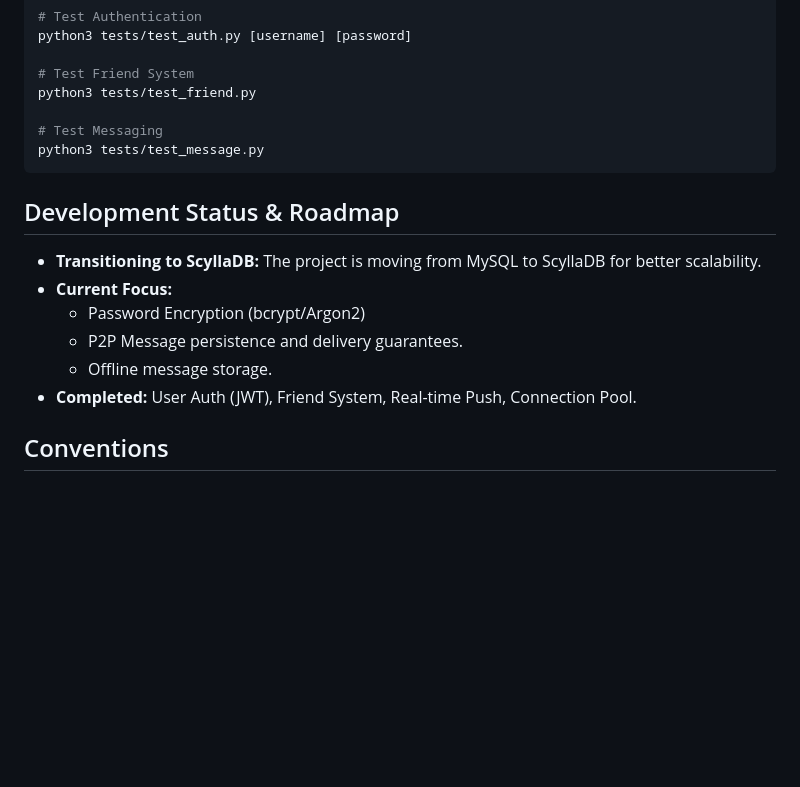
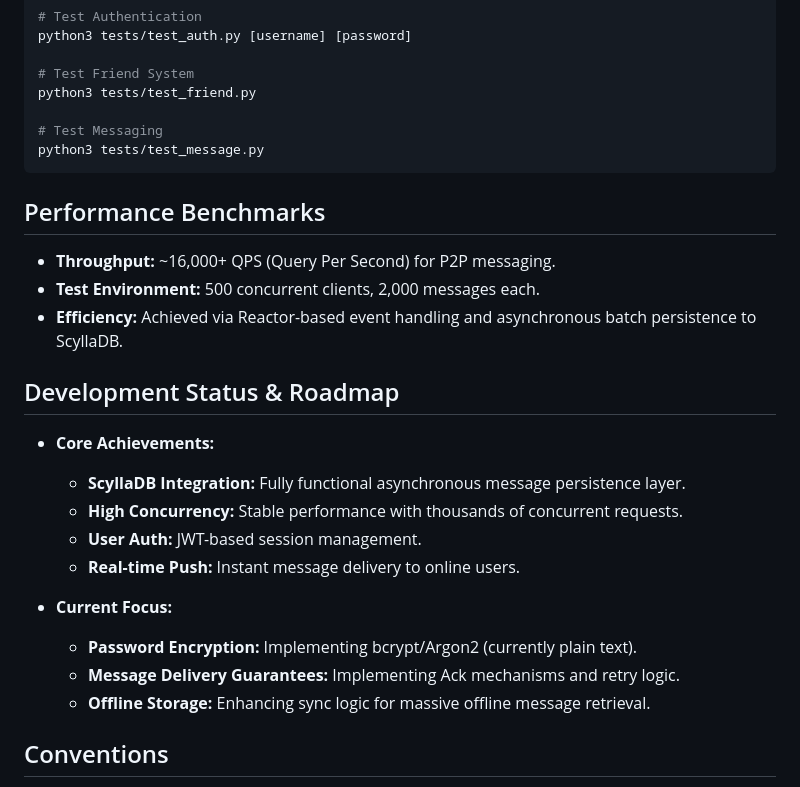
Before and after one commit to sususu5/MyWebserver, a Markdown page: TERMCHAT.md, the part around the change. Rendered like a GitHub page; blank space fills up the shorter version.

Commit message:
docs(termchat): updated TERMCHAT.md

````diff
--- a/TERMCHAT.md
+++ b/TERMCHAT.md
@@ -87,13 +87,23 @@ python3 tests/test_friend.py
 python3 tests/test_message.py
 ```
 
+## Performance Benchmarks
+*   **Throughput:** ~16,000+ QPS (Query Per Second) for P2P messaging.
+*   **Test Environment:** 500 concurrent clients, 2,000 messages each.
+*   **Efficiency:** Achieved via Reactor-based event handling and asynchronous batch persistence to ScyllaDB.
+
 ## Development Status & Roadmap
-*   **Transitioning to ScyllaDB:** The project is moving from MySQL to ScyllaDB for better scalability.
+*   **Core Achievements:**
+    *   **ScyllaDB Integration:** Fully functional asynchronous message persistence layer.
+    *   **High Concurrency:** Stable performance with thousands of concurrent requests.
+    *   **User Auth:** JWT-based session management.
+    *   **Real-time Push:** Instant message delivery to online users.
+
 *   **Current Focus:**
-    *   Password Encryption (bcrypt/Argon2)
-    *   P2P Message persistence and delivery guarantees.
-    *   Offline message storage.
-*   **Completed:** User Auth (JWT), Friend System, Real-time Push, Connection Pool.
+    *   **Password Encryption:** Implementing bcrypt/Argon2 (currently plain text).
+    *   **Message Delivery Guarantees:** Implementing Ack mechanisms and retry logic.
+    *   **Offline Storage:** Enhancing sync logic for massive offline message retrieval.
+
 
 ## Conventions
 *   **Code Style:** Google Style (PascalCase for classes/functions, snake_case for variables).
````
